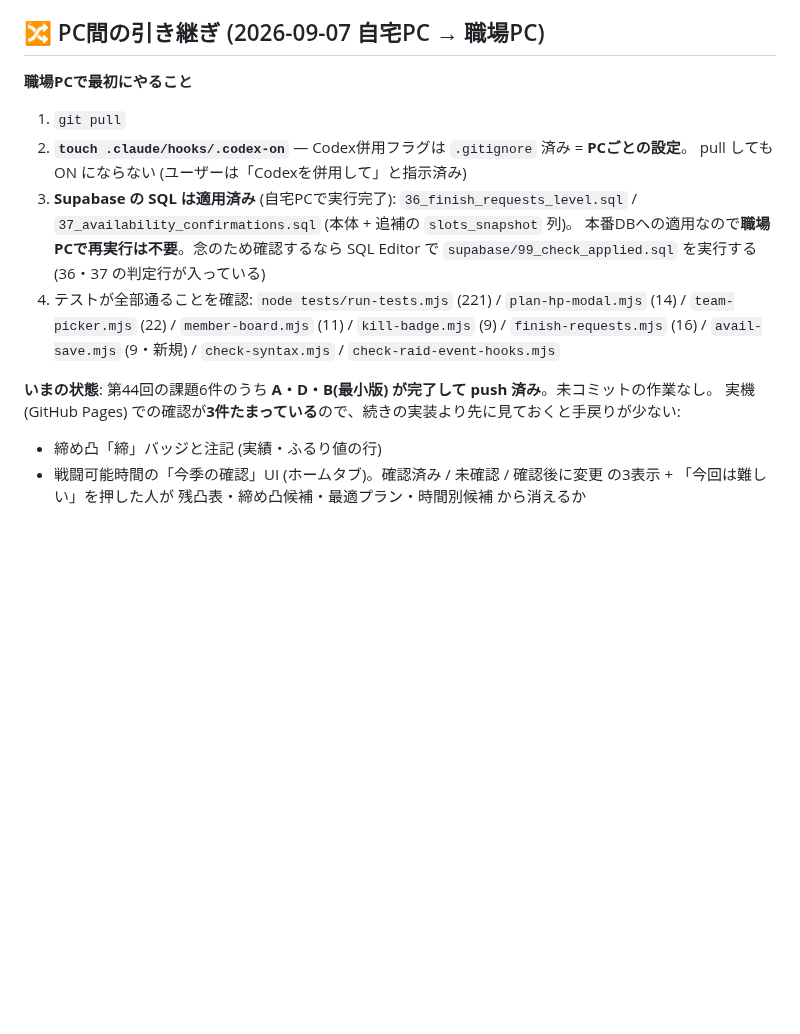
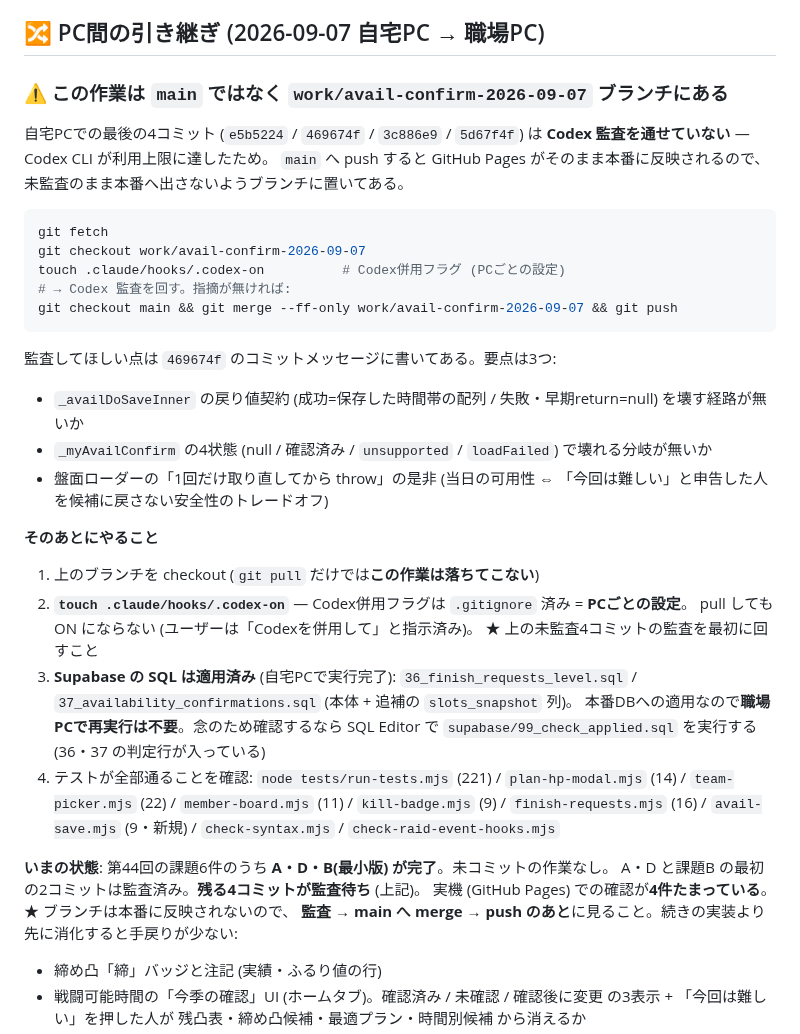
Before and after one commit to Furu1018/shirisu-pad, a Markdown page: ROADMAP.md, the part around the change. GitHub-like rendering; blank space fills up the shorter version.

Commit message:
ROADMAP: 未監査のためブランチに置いたことを引き継ぎに明記
Codex CLI が利用上限に達し、最後の4コミットの監査を通せなかった。
main へ push すると GitHub Pages がそのまま本番に反映されるので、
work/avail-confirm-2026-09-07 に置く。職場PCでの手順 (checkout →
Codex監査 → main へ ff-only merge → push) と、監査してほしい3点を書いた

Co-Authored-By: Claude Fable 5.1 <noreply@anthropic.com>

````diff
--- a/ROADMAP.md
+++ b/ROADMAP.md
@@ -5,11 +5,33 @@
 
 ## 🔀 PC間の引き継ぎ (2026-09-07 自宅PC → 職場PC)
 
-**職場PCで最初にやること**
+### ⚠ この作業は `main` ではなく **`work/avail-confirm-2026-09-07`** ブランチにある
 
-1. `git pull`
+自宅PCでの最後の4コミット (`e5b5224` / `469674f` / `3c886e9` / `5d67f4f`) は
+**Codex 監査を通せていない** — Codex CLI が利用上限に達したため。
+`main` へ push すると GitHub Pages がそのまま本番に反映されるので、
+未監査のまま本番へ出さないようブランチに置いてある。
+
+```sh
+git fetch
+git checkout work/avail-confirm-2026-09-07
+touch .claude/hooks/.codex-on          # Codex併用フラグ (PCごとの設定)
+# → Codex 監査を回す。指摘が無ければ:
+git checkout main && git merge --ff-only work/avail-confirm-2026-09-07 && git push
+```
+
+監査してほしい点は `469674f` のコミットメッセージに書いてある。要点は3つ:
+- `_availDoSaveInner` の戻り値契約 (成功=保存した時間帯の配列 / 失敗・早期return=null) を壊す経路が無いか
+- `_myAvailConfirm` の4状態 (null / 確認済み / `unsupported` / `loadFailed`) で壊れる分岐が無いか
+- 盤面ローダーの「1回だけ取り直してから throw」の是非
+  (当日の可用性 ⇔ 「今回は難しい」と申告した人を候補に戻さない安全性のトレードオフ)
+
+**そのあとにやること**
+
+1. 上のブランチを checkout (`git pull` だけでは**この作業は落ちてこない**)
 2. **`touch .claude/hooks/.codex-on`** — Codex併用フラグは `.gitignore` 済み = **PCごとの設定**。
-   pull しても ON にならない (ユーザーは「Codexを併用して」と指示済み)
+   pull しても ON にならない (ユーザーは「Codexを併用して」と指示済み)。
+   ★ 上の未監査4コミットの監査を最初に回すこと
 3. **Supabase の SQL は適用済み** (自宅PCで実行完了): `36_finish_requests_level.sql` /
    `37_availability_confirmations.sql` (本体 + 追補の `slots_snapshot` 列)。
    本番DBへの適用なので**職場PCで再実行は不要**。念のため確認するなら SQL Editor で
@@ -19,8 +41,10 @@
    `member-board.mjs` (11) / `kill-badge.mjs` (9) / `finish-requests.mjs` (16) /
    `avail-save.mjs` (9・新規) / `check-syntax.mjs` / `check-raid-event-hooks.mjs`
 
-**いまの状態**: 第44回の課題6件のうち **A・D・B(最小版) が完了して push 済み**。未コミットの作業なし。
-実機 (GitHub Pages) での確認が**3件たまっている**ので、続きの実装より先に見ておくと手戻りが少ない:
+**いまの状態**: 第44回の課題6件のうち **A・D・B(最小版) が完了**。未コミットの作業なし。
+A・D と課題B の最初の2コミットは監査済み。**残る4コミットが監査待ち** (上記)。
+実機 (GitHub Pages) での確認が**4件たまっている**。★ ブランチは本番に反映されないので、
+**監査 → main へ merge → push のあと**に見ること。続きの実装より先に消化すると手戻りが少ない:
 
 - 締め凸「締」バッジと注記 (実績・ふるり値の行)
 - 戦闘可能時間の「今季の確認」UI (ホームタブ)。確認済み / 未確認 / 確認後に変更 の3表示 +
````
